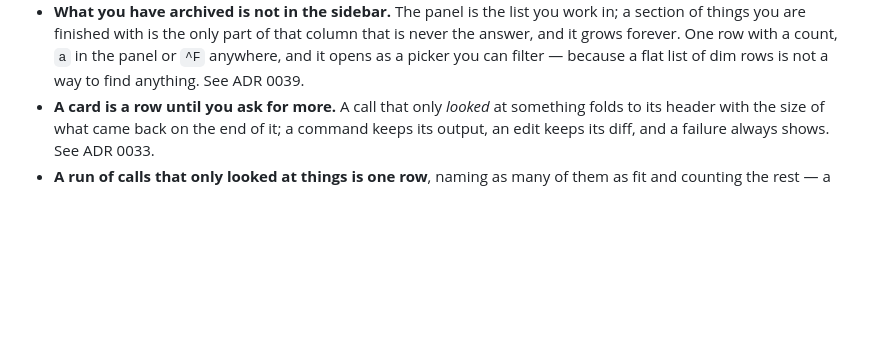
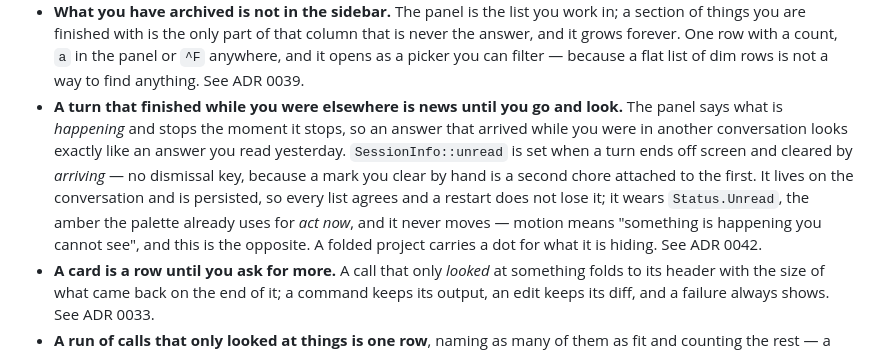
Before and after one commit to neoswarm/neosh, a Markdown page: AGENTS.md, the part around the change. Rendered like a GitHub page; blank space fills up the shorter version.

```diff
--- a/AGENTS.md
+++ b/AGENTS.md
@@ -169,6 +169,14 @@ per decision, and records the *reasoning*, not the choice.
   things you are finished with is the only part of that column that is never the answer, and it
   grows forever. One row with a count, `a` in the panel or `^F` anywhere, and it opens as a picker
   you can filter — because a flat list of dim rows is not a way to find anything. See ADR 0039.
+- **A turn that finished while you were elsewhere is news until you go and look.** The panel says
+  what is *happening* and stops the moment it stops, so an answer that arrived while you were in
+  another conversation looks exactly like an answer you read yesterday. `SessionInfo::unread` is set
+  when a turn ends off screen and cleared by *arriving* — no dismissal key, because a mark you clear
+  by hand is a second chore attached to the first. It lives on the conversation and is persisted, so
+  every list agrees and a restart does not lose it; it wears `Status.Unread`, the amber the palette
+  already uses for *act now*, and it never moves — motion means "something is happening you cannot
+  see", and this is the opposite. A folded project carries a dot for what it is hiding. See ADR 0042.
 - **A card is a row until you ask for more.** A call that only *looked* at something folds to its
   header with the size of what came back on the end of it; a command keeps its output, an edit keeps
   its diff, and a failure always shows. See ADR 0033.
```
Also changed, not shown: docs/adr/0042-a-finished-turn-you-have-not-seen-is-news.md (added, +77 -0 lines).
